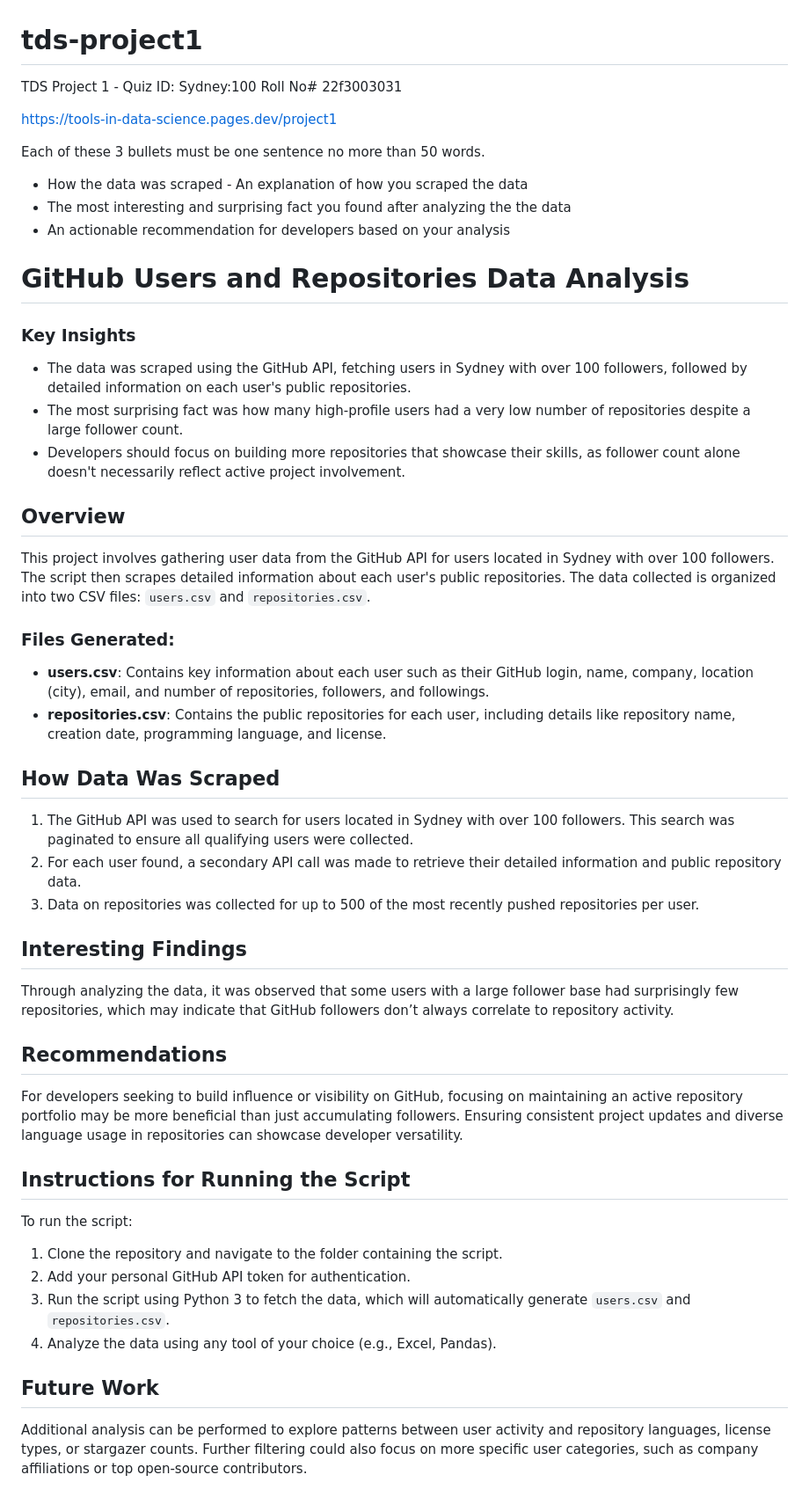
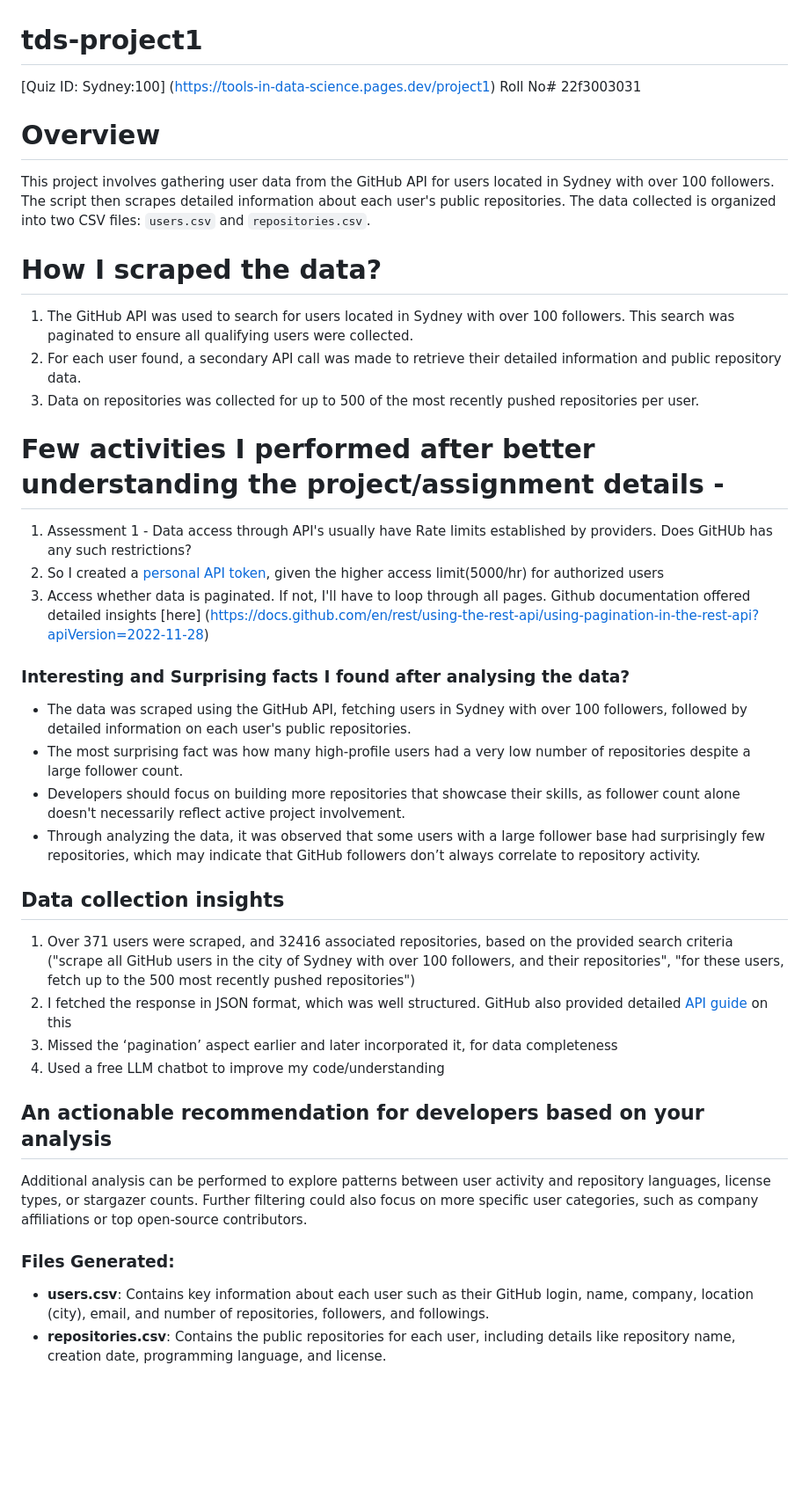
Before and after one commit to sidg75/tds-project1, a Markdown page: README.md, the part around the change. Shown at 88% size. Rendered like a GitHub page; blank space fills up the shorter version.

```diff
--- a/README.md
+++ b/README.md
@@ -1,55 +1,40 @@
 # tds-project1
-TDS Project 1 - Quiz ID: Sydney:100
+[Quiz ID: Sydney:100] (https://tools-in-data-science.pages.dev/project1)
 Roll No# 22f3003031
 
-https://tools-in-data-science.pages.dev/project1
 
+# Overview
 
-Each of these 3 bullets must be one sentence no more than 50 words.
+This project involves gathering user data from the GitHub API for users located in Sydney with over 100 followers. The script then scrapes detailed information about each user's public repositories. The data collected is organized into two CSV files: `users.csv` and `repositories.csv`.
 
-- How the data was scraped - An explanation of how you scraped the data
-- The most interesting and surprising fact you found after analyzing the the data
-- An actionable recommendation for developers based on your analysis
+# How I scraped the data?
+1. The GitHub API was used to search for users located in Sydney with over 100 followers. This search was paginated to ensure all qualifying users were collected.
+2. For each user found, a secondary API call was made to retrieve their detailed information and public repository data.
+3. Data on repositories was collected for up to 500 of the most recently pushed repositories per user.
 
+# Few activities I performed after better understanding the project/assignment details -
+1) Assessment 1 - Data access through API's usually have Rate limits established by providers. Does GitHUb has any such restrictions?
+2) So I created a [personal API token](https://github.com/settings/personal-access-tokens/new), given the higher access limit(5000/hr) for authorized users
+3) Access whether data is paginated. If not, I'll have to loop through all pages. Github documentation offered detailed insights [here] (https://docs.github.com/en/rest/using-the-rest-api/using-pagination-in-the-rest-api?apiVersion=2022-11-28)
 
-# GitHub Users and Repositories Data Analysis
-
-### Key Insights
+### Interesting and Surprising facts I found after analysing the data?
 
 - The data was scraped using the GitHub API, fetching users in Sydney with over 100 followers, followed by detailed information on each user's public repositories.
 - The most surprising fact was how many high-profile users had a very low number of repositories despite a large follower count.
 - Developers should focus on building more repositories that showcase their skills, as follower count alone doesn't necessarily reflect active project involvement.
+- Through analyzing the data, it was observed that some users with a large follower base had surprisingly few repositories, which may indicate that GitHub followers don’t always correlate to repository activity.
 
-## Overview
+## Data collection insights
+1. Over 371 users were scraped, and 32416 associated repositories, based on the provided search criteria ("scrape all GitHub users in the city of Sydney with over 100 followers, and their repositories", "for these users, fetch up to the 500 most recently pushed repositories")
+2. I fetched the response in JSON format, which was well structured. GitHub also provided detailed [API guide](https://docs.github.com/en/rest/about-the-rest-api/about-the-rest-api?apiVersion=2022-11-28) on this
+3. Missed the ‘pagination’ aspect earlier and later incorporated it, for data completeness
+5. Used a free LLM chatbot to improve my code/understanding
 
-This project involves gathering user data from the GitHub API for users located in Sydney with over 100 followers. The script then scrapes detailed information about each user's public repositories. The data collected is organized into two CSV files: `users.csv` and `repositories.csv`.
+## An actionable recommendation for developers based on your analysis
+
+Additional analysis can be performed to explore patterns between user activity and repository languages, license types, or stargazer counts. Further filtering could also focus on more specific user categories, such as company affiliations or top open-source contributors.
+
 
 ### Files Generated:
 - **users.csv**: Contains key information about each user such as their GitHub login, name, company, location (city), email, and number of repositories, followers, and followings.
 - **repositories.csv**: Contains the public repositories for each user, including details like repository name, creation date, programming language, and license.
-
-## How Data Was Scraped
-
-1. The GitHub API was used to search for users located in Sydney with over 100 followers. This search was paginated to ensure all qualifying users were collected.
-2. For each user found, a secondary API call was made to retrieve their detailed information and public repository data.
-3. Data on repositories was collected for up to 500 of the most recently pushed repositories per user.
-
-## Interesting Findings
-
-Through analyzing the data, it was observed that some users with a large follower base had surprisingly few repositories, which may indicate that GitHub followers don’t always correlate to repository activity.
-
-## Recommendations
-
-For developers seeking to build influence or visibility on GitHub, focusing on maintaining an active repository portfolio may be more beneficial than just accumulating followers. Ensuring consistent project updates and diverse language usage in repositories can showcase developer versatility.
-
-## Instructions for Running the Script
-
-To run the script:
-1. Clone the repository and navigate to the folder containing the script.
-2. Add your personal GitHub API token for authentication.
-3. Run the script using Python 3 to fetch the data, which will automatically generate `users.csv` and `repositories.csv`.
-4. Analyze the data using any tool of your choice (e.g., Excel, Pandas).
-
-## Future Work
-
-Additional analysis can be performed to explore patterns between user activity and repository languages, license types, or stargazer counts. Further filtering could also focus on more specific user categories, such as company affiliations or top open-source contributors.
```
